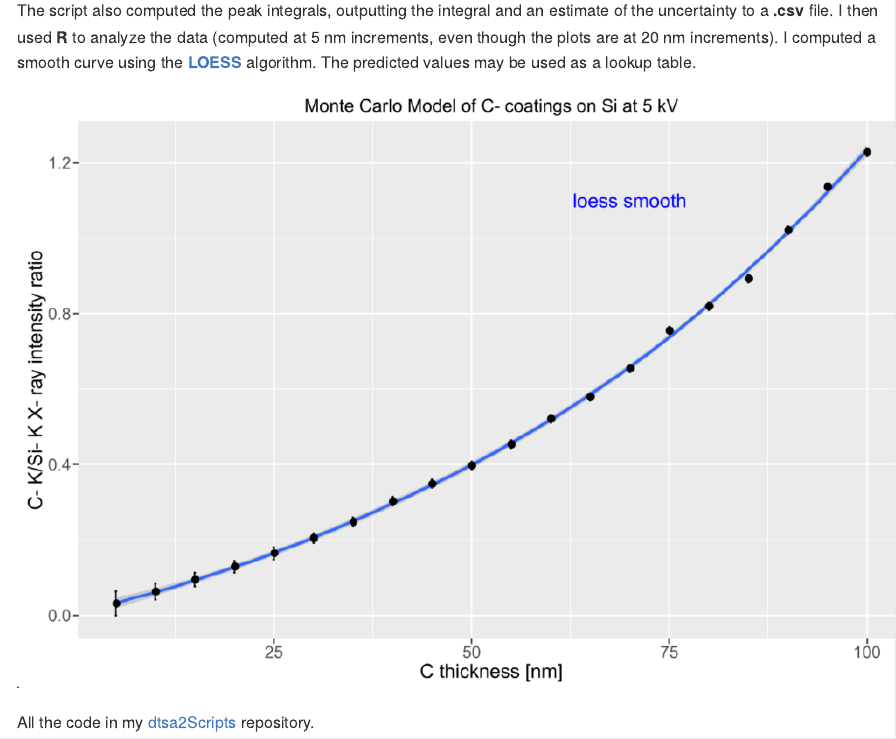
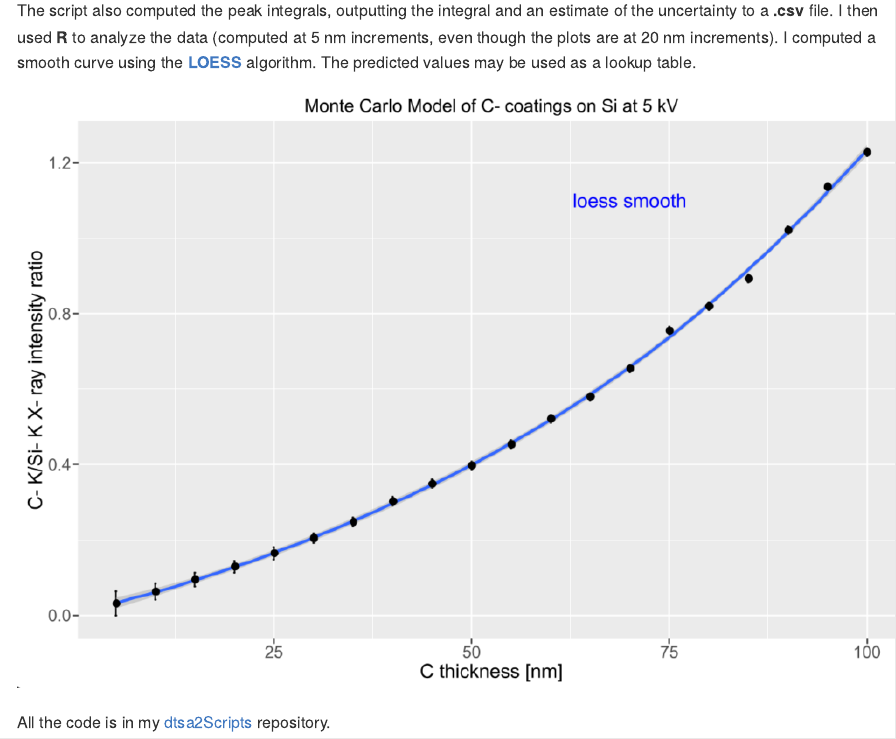
Before and after one commit to jrminter/jrminter.github.io, an R Markdown document (_rmd/2016-08-06-analysis-of-C-on-Si.Rmd): the page in a window 1100 px wide, from 970 px down. The pictures show the output file _posts/2016-08-06-analysis-of-C-on-Si.md that the author committed with the source, drawn offline in the style of GitHub.

Commit message:
fixed a minor typo

```diff
--- a/_rmd/2016-08-06-analysis-of-C-on-Si.Rmd
+++ b/_rmd/2016-08-06-analysis-of-C-on-Si.Rmd
@@ -22,4 +22,4 @@ The script also computed the peak integrals, outputting the integral and an esti
 
 ![calibration curve](/images/c-ctd-si-series-plt.png)
 
-All the code in my [dtsa2Scripts](https://github.com/jrminter/dtsa2Scripts/tree/master/estThickC) repository.
+All the code is in my [dtsa2Scripts](https://github.com/jrminter/dtsa2Scripts/tree/master/estThickC) repository.
```
Also changed, not shown: _posts/2016-08-06-analysis-of-C-on-Si.md (+1 -1 lines).
